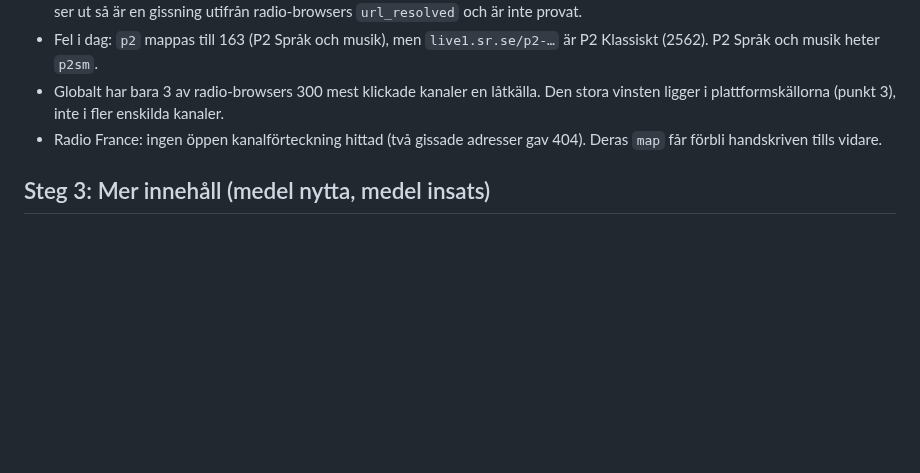
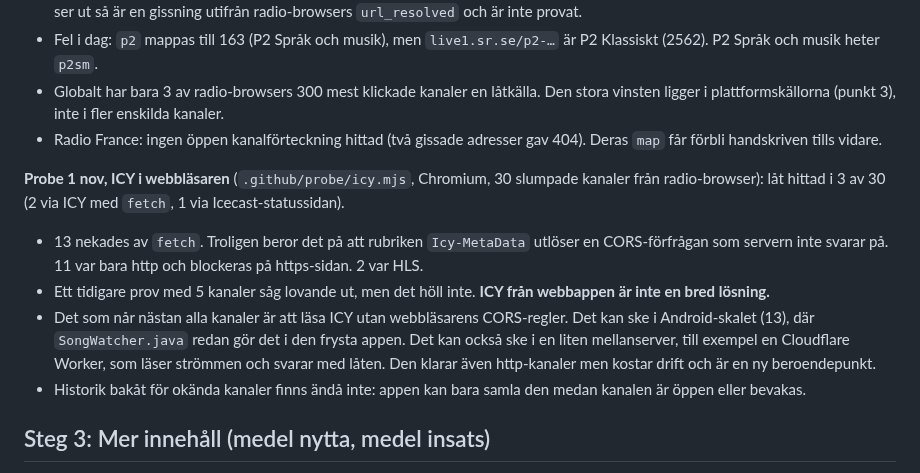
Before and after one commit to johronski/RadioCast, a Markdown page: ANDRINGSFORSLAG.md, the part around the change. GitHub-like rendering; blank space fills up the shorter version.

Commit message:
Probe-resultat: ICY i webbläsaren, 30 kanaler
Co-Authored-By: Claude Opus 5.5 <noreply@anthropic.com>
Claude-Session: https://claude.ai/code/session_01Dgk8rDpLbK3qbY1bZNQr3J

```diff
--- a/ANDRINGSFORSLAG.md
+++ b/ANDRINGSFORSLAG.md
@@ -47,6 +47,12 @@ Mål: kanaler som läggs till ska få låtlista utan att någon handskriver mön
 - Fel i dag: `p2` mappas till 163 (P2 Språk och musik), men `live1.sr.se/p2-…` är P2 Klassiskt (2562). P2 Språk och musik heter `p2sm`.
 - Globalt har bara 3 av radio-browsers 300 mest klickade kanaler en låtkälla. Den stora vinsten ligger i plattformskällorna (punkt 3), inte i fler enskilda kanaler.
 - Radio France: ingen öppen kanalförteckning hittad (två gissade adresser gav 404). Deras `map` får förbli handskriven tills vidare.
+
+**Probe 1 nov, ICY i webbläsaren** (`.github/probe/icy.mjs`, Chromium, 30 slumpade kanaler från radio-browser): låt hittad i 3 av 30 (2 via ICY med `fetch`, 1 via Icecast-statussidan).
+- 13 nekades av `fetch`. Troligen beror det på att rubriken `Icy-MetaData` utlöser en CORS-förfrågan som servern inte svarar på. 11 var bara http och blockeras på https-sidan. 2 var HLS.
+- Ett tidigare prov med 5 kanaler såg lovande ut, men det höll inte. **ICY från webbappen är inte en bred lösning.**
+- Det som når nästan alla kanaler är att läsa ICY utan webbläsarens CORS-regler. Det kan ske i Android-skalet (13), där `SongWatcher.java` redan gör det i den frysta appen. Det kan också ske i en liten mellanserver, till exempel en Cloudflare Worker, som läser strömmen och svarar med låten. Den klarar även http-kanaler men kostar drift och är en ny beroendepunkt.
+- Historik bakåt för okända kanaler finns ändå inte: appen kan bara samla den medan kanalen är öppen eller bevakas.
 
 ## Steg 3: Mer innehåll (medel nytta, medel insats)
 10. Sök: fler genrer synliga (två rader/rutnät), populära kanaler i tomläget.
```
Also changed, not shown: OVERLAMNING.md (+1 -0 lines).
